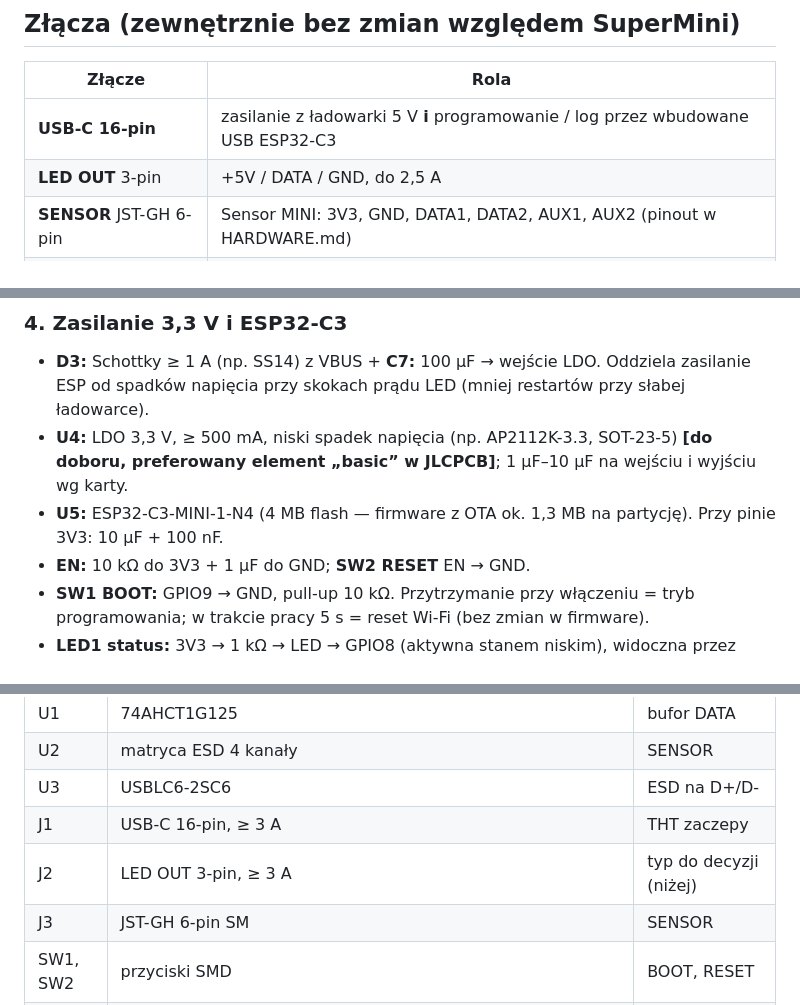
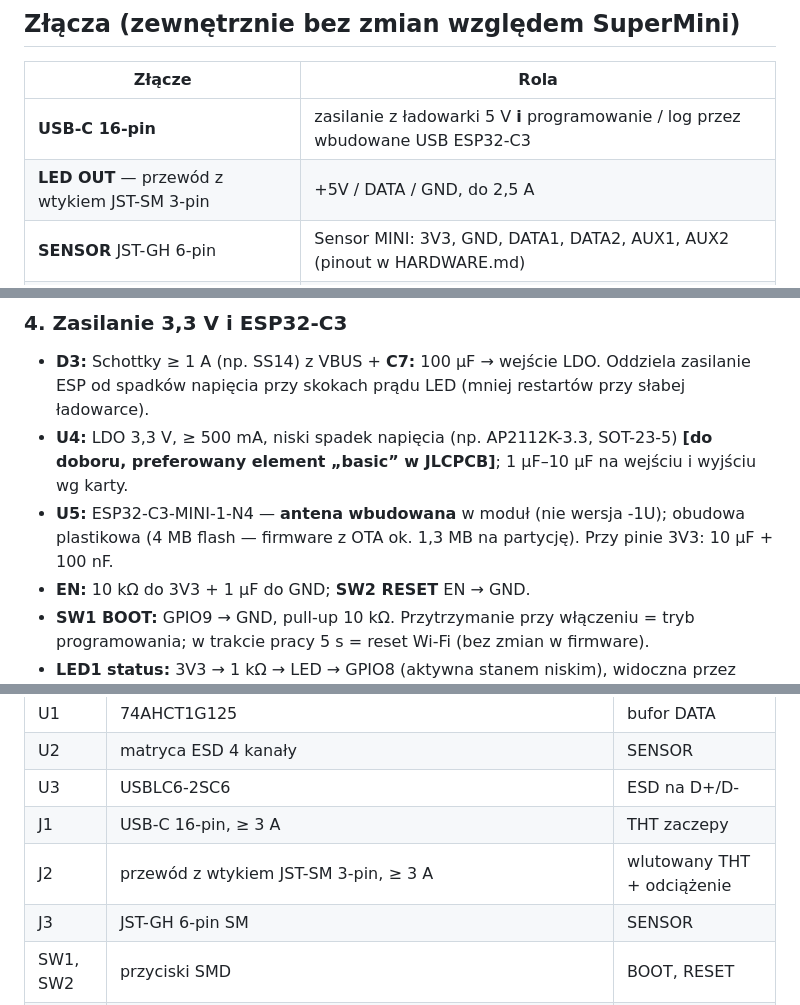
Before and after one commit to Bacman88/TerraLight, a Markdown page: docs/PCB.md, 3 parts joined by grey strips. GitHub-like rendering.

```diff
--- a/docs/PCB.md
+++ b/docs/PCB.md
@@ -8,7 +8,7 @@ Status: **propozycja do zatwierdzenia** (2026-10-15). Na jej podstawie powstanie
 | Złącze | Rola |
 |---|---|
 | **USB-C 16-pin** | zasilanie z ładowarki 5 V **i** programowanie / log przez wbudowane USB ESP32-C3 |
-| **LED OUT** 3-pin | +5V / DATA / GND, do 2,5 A |
+| **LED OUT** — przewód z wtykiem JST-SM 3-pin | +5V / DATA / GND, do 2,5 A |
 | **SENSOR** JST-GH 6-pin | Sensor MINI: 3V3, GND, DATA1, DATA2, AUX1, AUX2 (pinout w HARDWARE.md) |
 | przyciski | BOOT (reset Wi-Fi 5 s / tryb programowania) i RESET — przez otwory w obudowie |
 
@@ -88,7 +89,7 @@ ADC na ESP32-C3 działa pewnie tylko na GPIO0–4 (ADC1; ADC2 koliduje z Wi-Fi).
 ### 4. Zasilanie 3,3 V i ESP32-C3
 - **D3:** Schottky ≥ 1 A (np. SS14) z VBUS + **C7:** 100 µF → wejście LDO. Oddziela zasilanie ESP od spadków napięcia przy skokach prądu LED (mniej restartów przy słabej ładowarce).
 - **U4:** LDO 3,3 V, ≥ 500 mA, niski spadek napięcia (np. AP2112K-3.3, SOT-23-5) **[do doboru, preferowany element „basic” w JLCPCB]**; 1 µF–10 µF na wejściu i wyjściu wg karty.
-- **U5:** ESP32-C3-MINI-1-N4 (4 MB flash — firmware z OTA ok. 1,3 MB na partycję). Przy pinie 3V3: 10 µF + 100 nF.
+- **U5:** ESP32-C3-MINI-1-N4 — **antena wbudowana** w moduł (nie wersja -1U); obudowa plastikowa (4 MB flash — firmware z OTA ok. 1,3 MB na partycję). Przy pinie 3V3: 10 µF + 100 nF.
 - **EN:** 10 kΩ do 3V3 + 1 µF do GND; **SW2 RESET** EN → GND.
 - **SW1 BOOT:** GPIO9 → GND, pull-up 10 kΩ. Przytrzymanie przy włączeniu = tryb programowania; w trakcie pracy 5 s = reset Wi-Fi (bez zmian w firmware).
 - **LED1 status:** 3V3 → 1 kΩ → LED → GPIO8 (aktywna stanem niskim), widoczna przez obudowę (światłowód lub otwór).
@@ -117,7 +119,7 @@ ADC na ESP32-C3 działa pewnie tylko na GPIO0–4 (ADC1; ADC2 koliduje z Wi-Fi).
 | U2 | matryca ESD 4 kanały | SENSOR |
 | U3 | USBLC6-2SC6 | ESD na D+/D- |
 | J1 | USB-C 16-pin, ≥ 3 A | THT zaczepy |
-| J2 | LED OUT 3-pin, ≥ 3 A | typ do decyzji (niżej) |
+| J2 | przewód z wtykiem JST-SM 3-pin, ≥ 3 A | wlutowany THT + odciążenie |
 | J3 | JST-GH 6-pin SM | SENSOR |
 | SW1, SW2 | przyciski SMD | BOOT, RESET |
 | LED1 | dioda SMD | status |
```
Also changed, not shown: other parts of docs/PCB.md (+11 -7 lines), docs/KOMPATYBILNOSC.md (+1 -1 lines).
